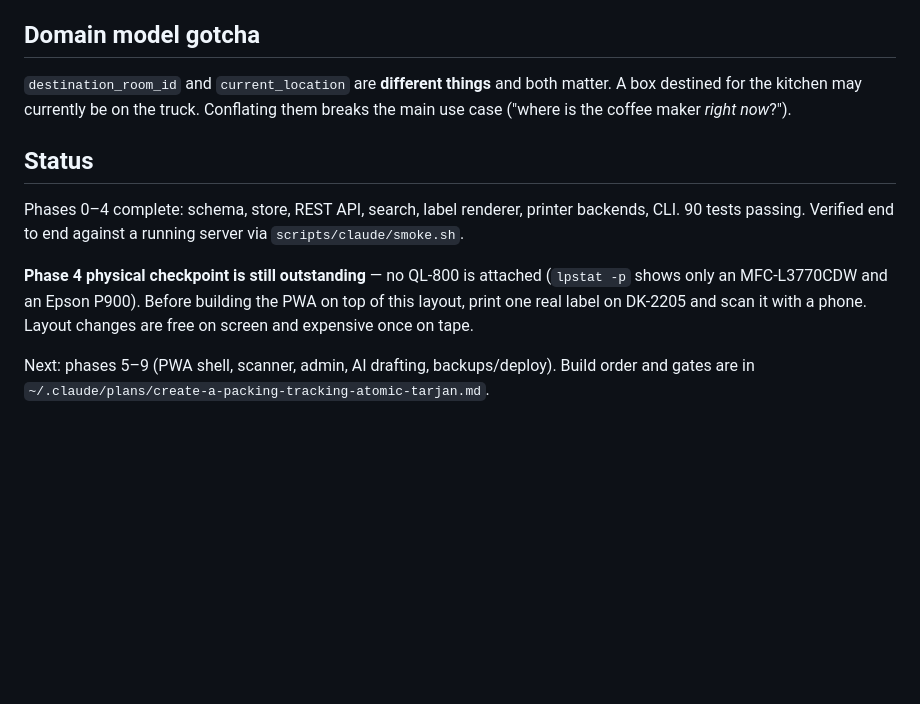
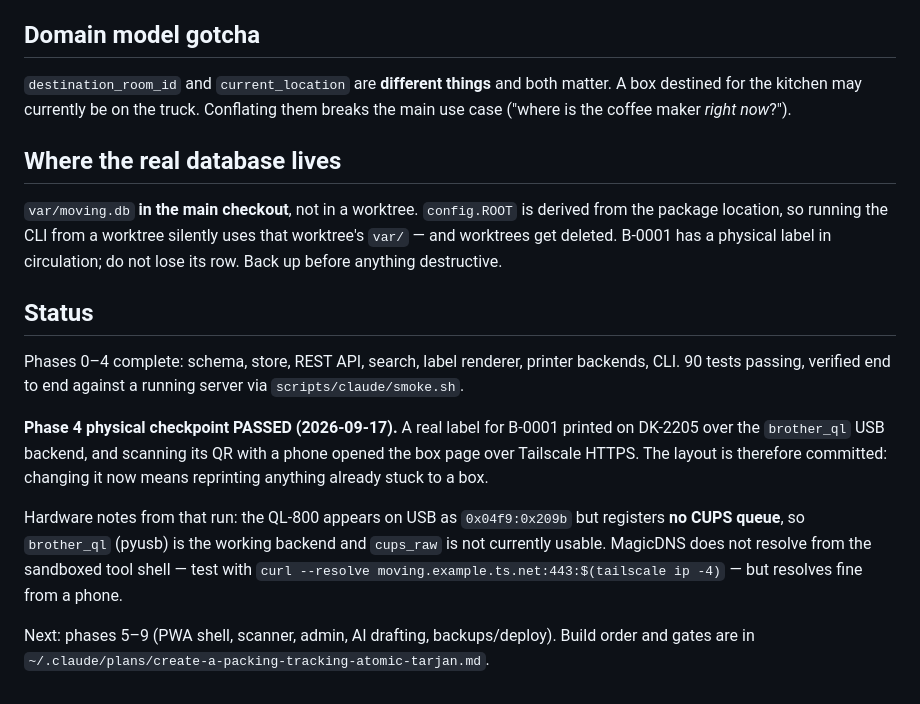
Before and after one commit to rhooper/moving, a Markdown page: CLAUDE.md, the part around the change. GitHub-like rendering; blank space fills up the shorter version.

Commit message:
Record the phase 4 physical print checkpoint as passed
A real label for B-0001 printed on DK-2205 through the brother_ql USB backend,
and scanning its QR with a phone opened the box page over Tailscale HTTPS. The
label layout is now committed: changing it means reprinting anything already
stuck to a box.

Hardware findings worth not rediscovering:
- The QL-800 enumerates on USB as 0x04f9:0x209b but registers no CUPS queue, so
  brother_ql over pyusb is the working backend and cups_raw is not usable here.
- MagicDNS does not resolve from the sandboxed tool shell even though it is
  enabled; curl --resolve against the tailnet IP works, and a phone resolves it
  normally. Worth knowing before debugging a non-problem.

Also documents that the real database is var/moving.db in the MAIN checkout.
config.ROOT is derived from the package location, so running the CLI inside a
worktree silently writes to that worktree's var/ -- which then gets deleted.
B-0001 now has a physical label in circulation, so its row matters.

Co-Authored-By: Claude Opus 5 (1M context) <noreply@anthropic.com>
Advised-By: Claude <noreply@anthropic.com>

```diff
--- a/CLAUDE.md
+++ b/CLAUDE.md
@@ -92,16 +92,30 @@ matter. A box destined for the kitchen may currently be on the truck.
 Conflating them breaks the main use case ("where is the coffee maker *right
 now*?").
 
+## Where the real database lives
+
+`var/moving.db` **in the main checkout**, not in a worktree. `config.ROOT` is
+derived from the package location, so running the CLI from a worktree silently
+uses that worktree's `var/` — and worktrees get deleted. B-0001 has a physical
+label in circulation; do not lose its row. Back up before anything destructive.
+
 ## Status
 
 Phases 0–4 complete: schema, store, REST API, search, label renderer, printer
-backends, CLI. 90 tests passing. Verified end to end against a running server
+backends, CLI. 90 tests passing, verified end to end against a running server
 via `scripts/claude/smoke.sh`.
 
-**Phase 4 physical checkpoint is still outstanding** — no QL-800 is attached
-(`lpstat -p` shows only an MFC-L3770CDW and an Epson P900). Before building the
-PWA on top of this layout, print one real label on DK-2205 and scan it with a
-phone. Layout changes are free on screen and expensive once on tape.
+**Phase 4 physical checkpoint PASSED (2026-09-17).** A real label for B-0001
+printed on DK-2205 over the `brother_ql` USB backend, and scanning its QR with a
+phone opened the box page over Tailscale HTTPS. The layout is therefore
+committed: changing it now means reprinting anything already stuck to a box.
+
+Hardware notes from that run: the QL-800 appears on USB as `0x04f9:0x209b` but
+registers **no CUPS queue**, so `brother_ql` (pyusb) is the working backend and
+`cups_raw` is not currently usable. MagicDNS does not resolve from the sandboxed
+tool shell — test with
+`curl --resolve moving.example.ts.net:443:$(tailscale ip -4)` — but
+resolves fine from a phone.
 
 Next: phases 5–9 (PWA shell, scanner, admin, AI drafting, backups/deploy). Build
 order and gates are in
```
